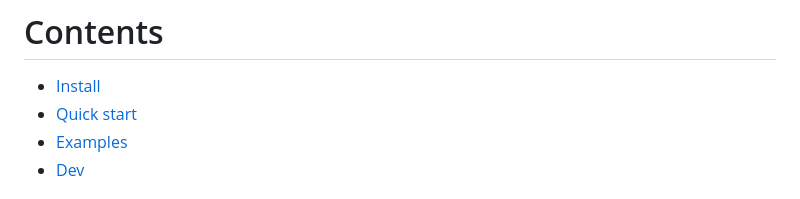
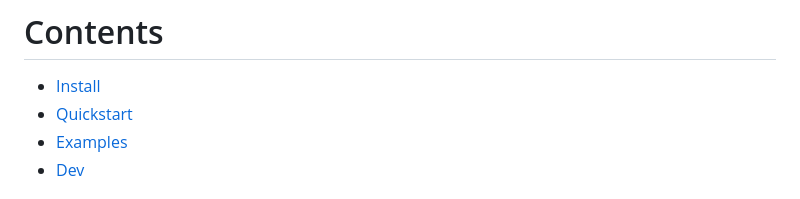
Before and after one commit to BarinthusBio/epitope_aligner, a Markdown page: README.md, the part around one of its changes. Rendered like a GitHub page.

Commit message:
Minor readme link changes
Quick start to quickstart.

Remove link to src/epitope_aligner/examples. It messes up section links on github pages.

Add link to specific cookbook section

```diff
--- a/README.md
+++ b/README.md
@@ -13,7 +13,7 @@ If you have any suggestions or problems, please open an [issue](https://github.c
 
 # Contents
 - [Install](#install)
-- [Quick start](#quickstart)
+- [Quickstart](#quickstart)
 - [Examples](#examples)
 - [Dev](#dev)
 
```
Also changed, not shown: other parts of README.md (+2 -2 lines).
